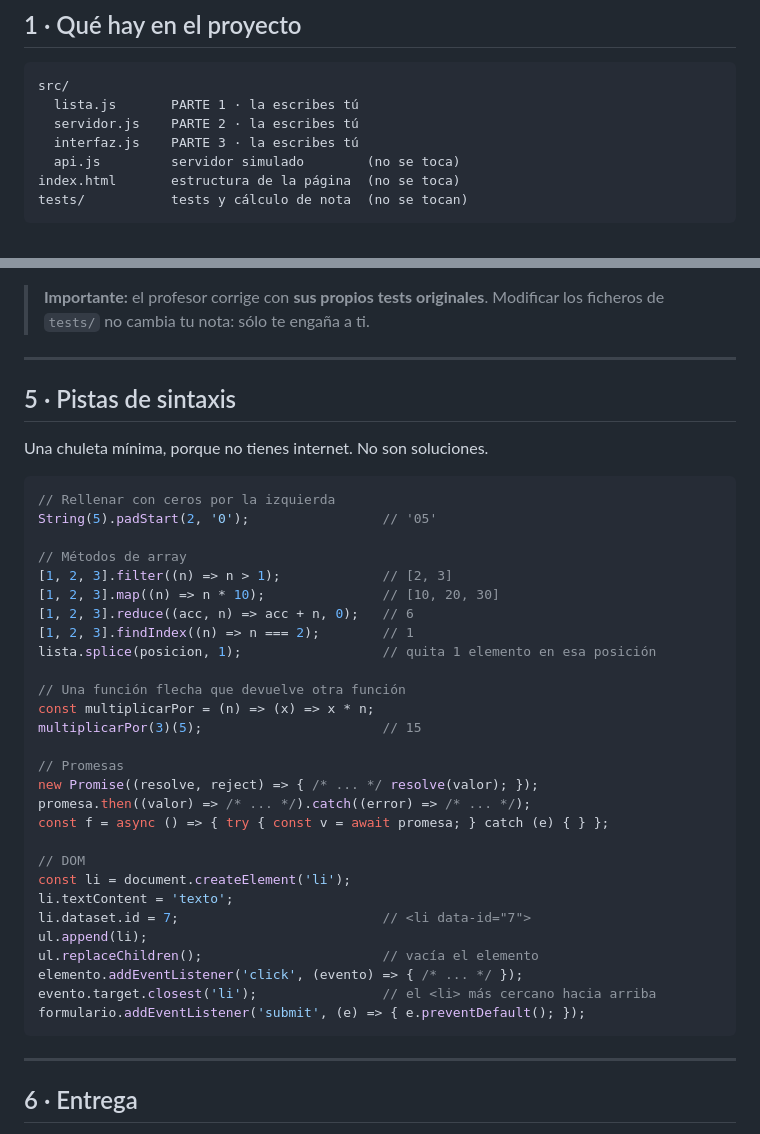
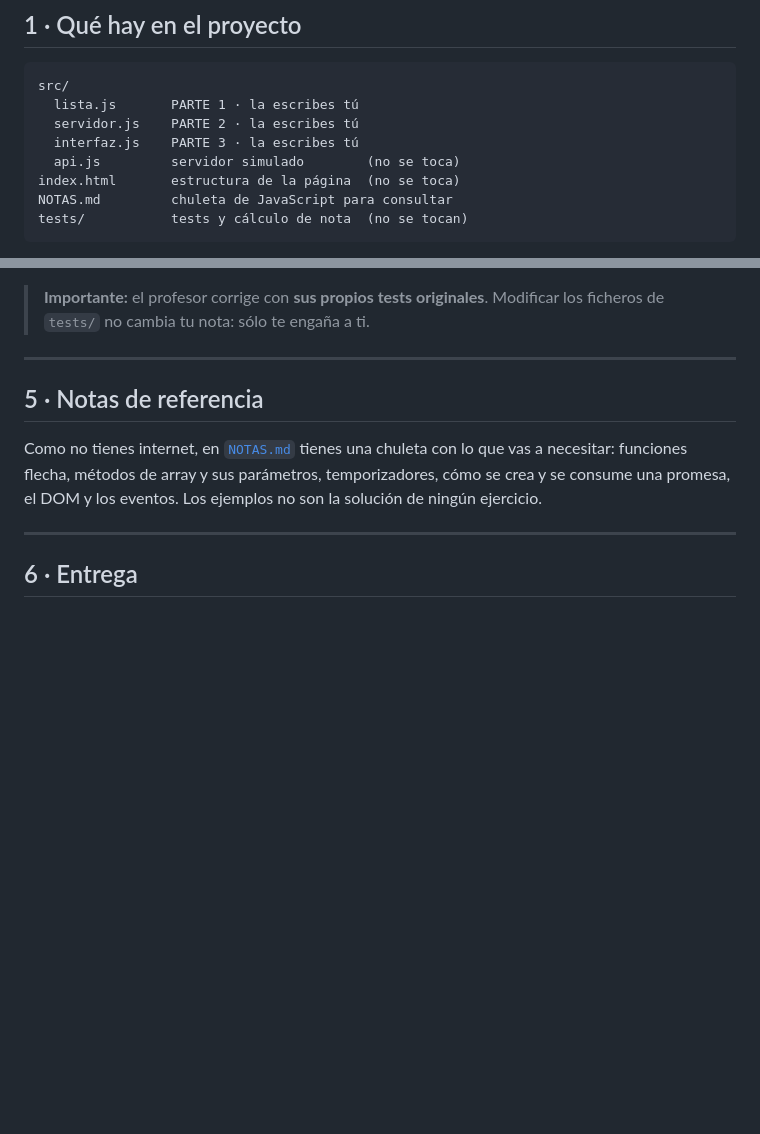
Before and after one commit to ohierro/daw_examen_playlist, a Markdown page: README.md, 2 parts joined by grey strips. Rendered like a GitHub page; blank space fills up the shorter version.

````diff
--- a/README.md
+++ b/README.md
@@ -37,6 +37,7 @@ src/
   interfaz.js    PARTE 3 · la escribes tú
   api.js         servidor simulado        (no se toca)
 index.html       estructura de la página  (no se toca)
+NOTAS.md         chuleta de JavaScript para consultar
 tests/           tests y cálculo de nota  (no se tocan)
 ```
 
@@ -182,40 +183,12 @@ La **revisión del profesor** comprueba lo que un test no puede ver:
 
 ---
 
-## 5 · Pistas de sintaxis
+## 5 · Notas de referencia
 
-Una chuleta mínima, porque no tienes internet. No son soluciones.
-
-```js
-// Rellenar con ceros por la izquierda
-String(5).padStart(2, '0');                 // '05'
-
-// Métodos de array
-[1, 2, 3].filter((n) => n > 1);             // [2, 3]
-[1, 2, 3].map((n) => n * 10);               // [10, 20, 30]
-[1, 2, 3].reduce((acc, n) => acc + n, 0);   // 6
-[1, 2, 3].findIndex((n) => n === 2);        // 1
-lista.splice(posicion, 1);                  // quita 1 elemento en esa posición
-
-// Una función flecha que devuelve otra función
-const multiplicarPor = (n) => (x) => x * n;
-multiplicarPor(3)(5);                       // 15
-
-// Promesas
-new Promise((resolve, reject) => { /* ... */ resolve(valor); });
-promesa.then((valor) => /* ... */).catch((error) => /* ... */);
-const f = async () => { try { const v = await promesa; } catch (e) { } };
-
-// DOM
-const li = document.createElement('li');
-li.textContent = 'texto';
-li.dataset.id = 7;                          // <li data-id="7">
-ul.append(li);
-ul.replaceChildren();                       // vacía el elemento
-elemento.addEventListener('click', (evento) => { /* ... */ });
-evento.target.closest('li');                // el <li> más cercano hacia arriba
-formulario.addEventListener('submit', (e) => { e.preventDefault(); });
-```
+Como no tienes internet, en [`NOTAS.md`](NOTAS.md) tienes una chuleta con lo
+que vas a necesitar: funciones flecha, métodos de array y sus parámetros,
+temporizadores, cómo se crea y se consume una promesa, el DOM y los eventos.
+Los ejemplos no son la solución de ningún ejercicio.
 
 ---
 
````
Also changed, not shown: NOTAS.md (added, +441 -0 lines).
